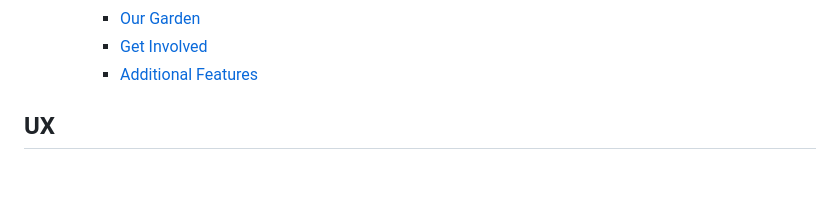
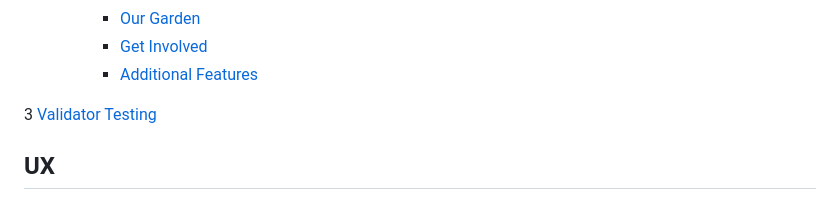
Before and after one commit to chrissuttondev/chester-garden-hub, a Markdown page: README.md, the part around the change. Rendered like a GitHub page; folded sections open; blank space fills up the shorter version.

```diff
--- a/README.md
+++ b/README.md
@@ -45,6 +45,7 @@ Chester Garden Hub is a site that aims to inform people and encourage them to be
     </ul>
 </details>
 
+3 <a href="#validator-testing">Validator Testing</a>
 
 ## UX
 ## Goals
```
